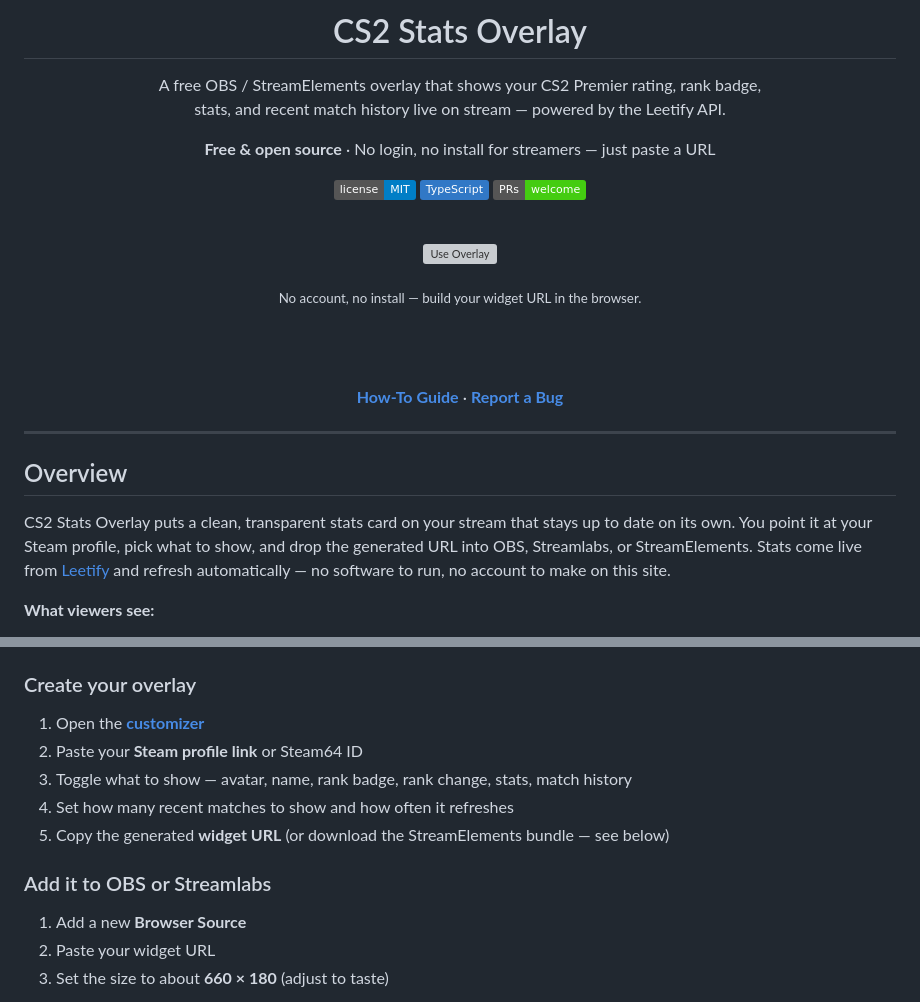
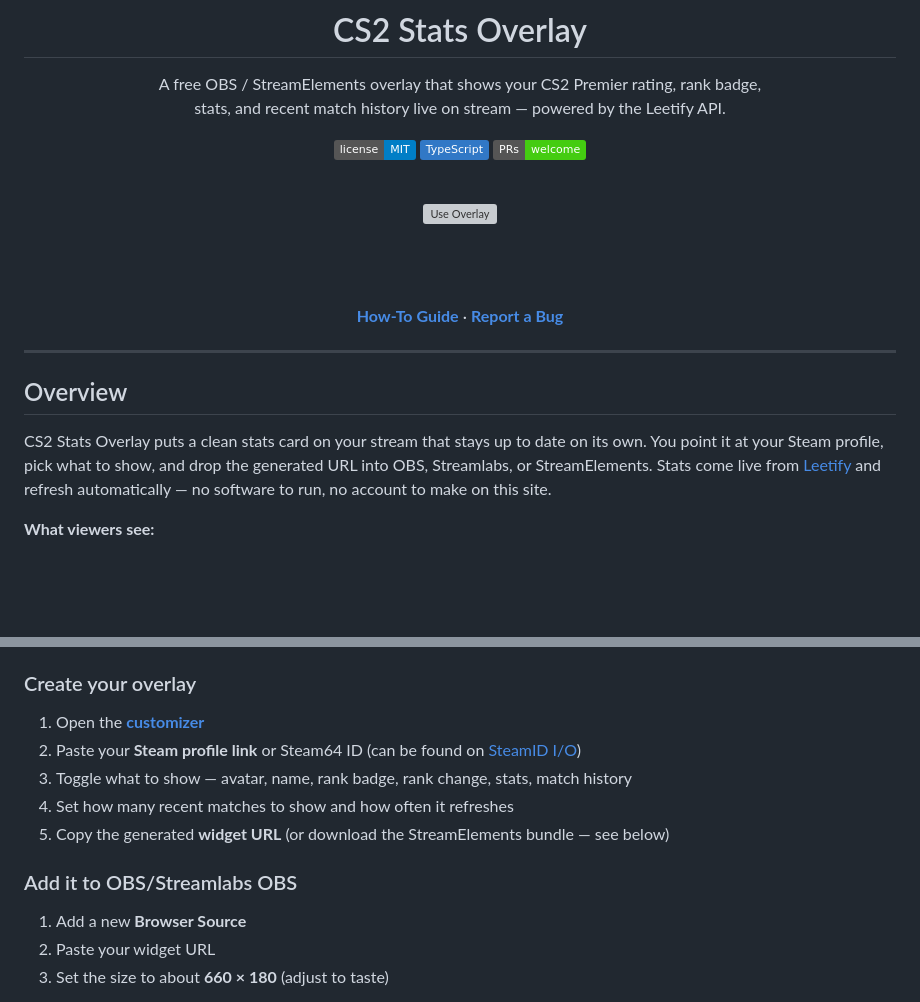
Before and after one commit to sidkapahi/cs2-stats-overlay, a Markdown page: README.md, 2 parts joined by grey strips. Rendered like a GitHub page; badges without logos; blank space fills up the shorter version; grey boxes are pictures that could not be loaded.

Commit message:
Revise README content and formatting
Updated README to improve clarity and add links.

```diff
--- a/README.md
+++ b/README.md
@@ -6,8 +6,6 @@
 
 A free OBS / StreamElements overlay that shows your CS2 Premier rating, rank badge, <br/> stats, and recent match history live on stream — powered by the Leetify API.
 
-**Free & open source** · No login, no install for streamers — just paste a URL
-
 [![license MIT](https://img.shields.io/badge/license-MIT-blue.svg)](LICENSE)
 [![built with TypeScript](https://img.shields.io/badge/TypeScript-3178c6?logo=typescript&logoColor=white)](https://www.typescriptlang.org)
 [![PRs welcome](https://img.shields.io/badge/PRs-welcome-brightgreen.svg)](https://github.com/sidkapahi/cs2-stats-overlay/pulls)
@@ -15,8 +13,6 @@ A free OBS / StreamElements overlay that shows your CS2 Premier rating, rank bad
 <br/>
 
 <a href="https://cs2widget.kapkit.ca/"><img src="assets/create-overlay-button.svg" alt="Use Overlay" height="54"></a>
-
-<sub>No account, no install — build your widget URL in the browser.</sub>
 
 <br/><br/>
 
@@ -28,7 +24,7 @@ A free OBS / StreamElements overlay that shows your CS2 Premier rating, rank bad
 
 ## Overview
 
-CS2 Stats Overlay puts a clean, transparent stats card on your stream that stays
+CS2 Stats Overlay puts a clean stats card on your stream that stays
 up to date on its own. You point it at your Steam profile, pick what to show, and
 drop the generated URL into OBS, Streamlabs, or StreamElements. Stats come live
 from [Leetify](https://leetify.com) and refresh automatically — no software to
@@ -79,12 +75,12 @@ You'll need your CS2 stats flowing into Leetify:
 ### Create your overlay
 
 1. Open the **[customizer](https://cs2widget.kapkit.ca/)**
-2. Paste your **Steam profile link** or Steam64 ID
+2. Paste your **Steam profile link** or Steam64 ID (can be found on [SteamID I/O](https://steamid.io/))
 3. Toggle what to show — avatar, name, rank badge, rank change, stats, match history
 4. Set how many recent matches to show and how often it refreshes
 5. Copy the generated **widget URL** (or download the StreamElements bundle — see below)
 
-### Add it to OBS or Streamlabs
+### Add it to OBS/Streamlabs OBS
 
 1. Add a new **Browser Source**
 2. Paste your widget URL
```
